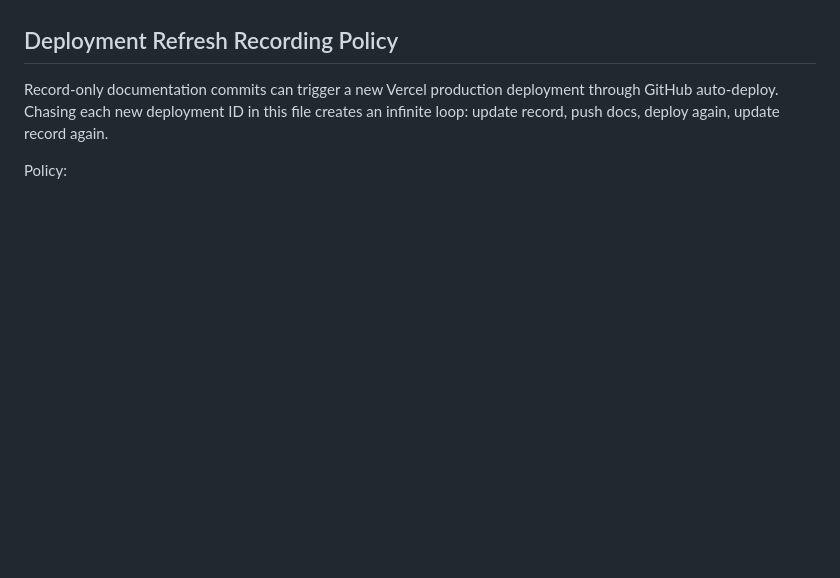
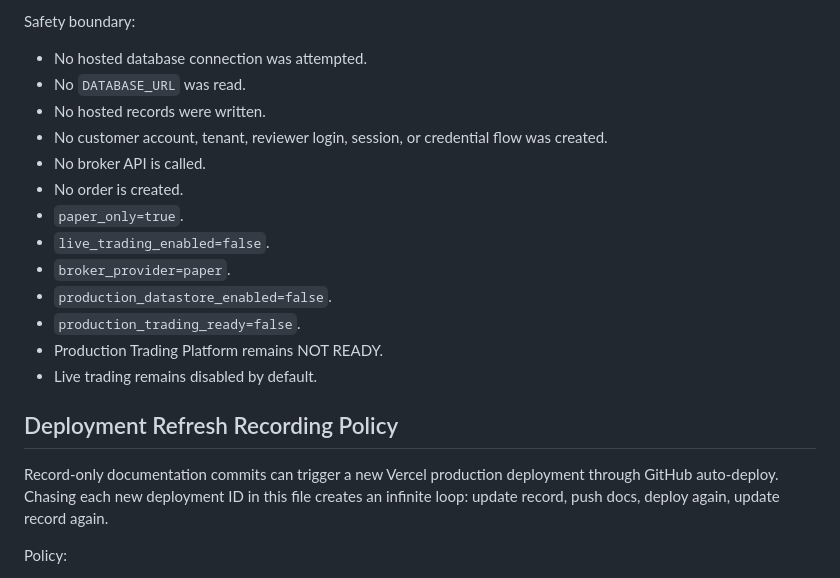
Before and after one commit to luciferyu666/taifex-quant-trading-platform, a Markdown page: docs/release-verification-record-2026-04-28.md, the part around one of its changes. Drawn GitHub-style; blank space fills up the shorter version.

```diff
--- a/docs/release-verification-record-2026-04-28.md
+++ b/docs/release-verification-record-2026-04-28.md
@@ -3132,3 +3191,20 @@ Safety boundary:
+Safety boundary:
+
+- No hosted database connection was attempted.
+- No `DATABASE_URL` was read.
+- No hosted records were written.
+- No customer account, tenant, reviewer login, session, or credential flow was
+  created.
+- No broker API is called.
+- No order is created.
+- `paper_only=true`.
+- `live_trading_enabled=false`.
+- `broker_provider=paper`.
+- `production_datastore_enabled=false`.
+- `production_trading_ready=false`.
+- Production Trading Platform remains NOT READY.
+- Live trading remains disabled by default.
+
 ## Deployment Refresh Recording Policy
 
 Record-only documentation commits can trigger a new Vercel production
```
Also changed, not shown: other parts of docs/release-verification-record-2026-04-28.md (+59 -0 lines).
